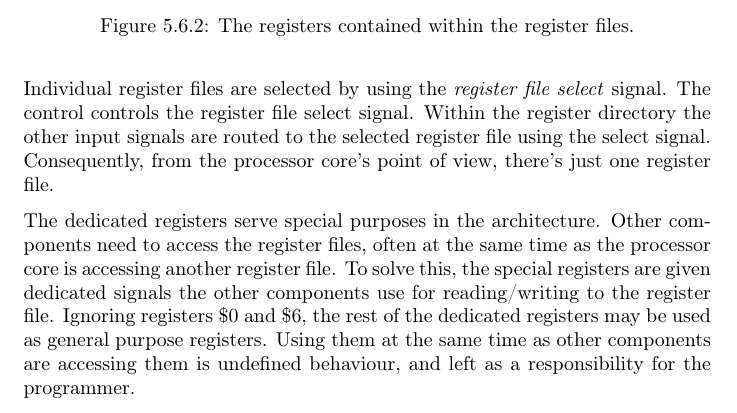
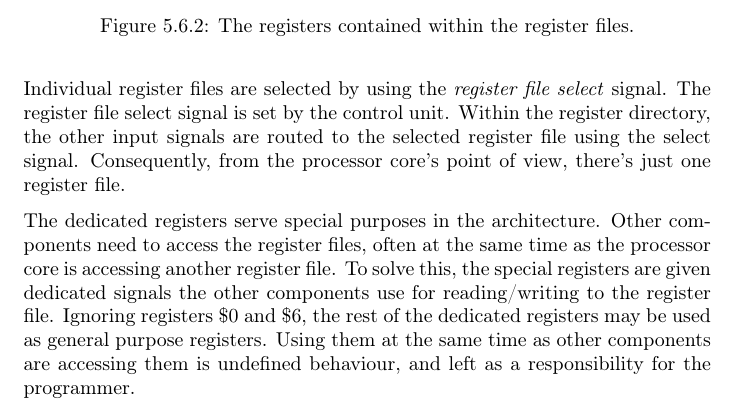
Before and after one commit to dmpro2014/report, a LaTeX thesis (report/main/report.tex, which reads report/gpu/gpu.tex): part of page 24 of 30, cut so that both start at the same text. Compiled offline with pdfLaTeX.

Commit message:
respond to comments

```diff
--- a/report/gpu/gpu.tex
+++ b/report/gpu/gpu.tex
@@ -133,8 +133,8 @@ The register files include seven dedicated registers, and nine general purpose r
 \end{figure}
 
 Individual register files are selected by using the \emph{register file select} signal.
-The control controls the register file select signal.
-Within the register directory the other input signals are routed to the selected register file using the select signal.
+The register file select signal is set by the control unit.
+Within the register directory, the other input signals are routed to the selected register file using the select signal.
 Consequently, from the processor core's point of view, there's just one register file.
 
 The dedicated registers serve special purposes in the architecture.
```
